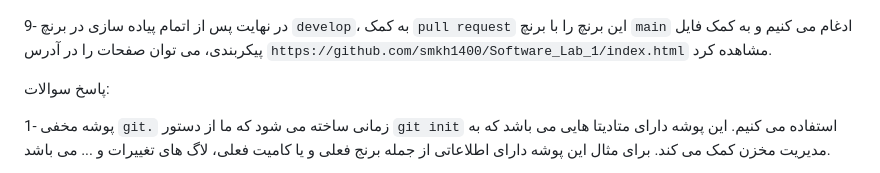
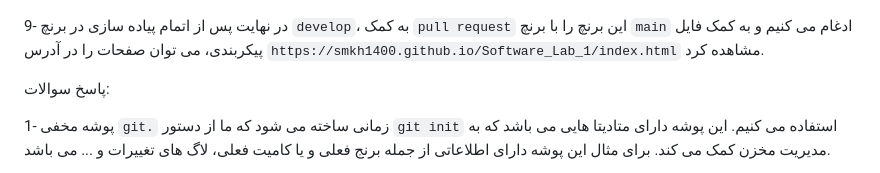
Before and after one commit to smkh1400/Software_Lab_1, a Markdown page: README.md, the part around the change. Rendered like a GitHub page.

Commit message:
Update README.md
fix minor problem in README file

```diff
--- a/README.md
+++ b/README.md
@@ -87,7 +87,7 @@
 
 ![alt text](image.png)
 
-9- در نهایت پس از اتمام پیاده سازی در برنچ `develop`، به کمک `pull request` این برنچ را با برنچ `main` ادغام می کنیم و به کمک فایل پیکربندی، می توان صفحات را در آدرس `https://github.com/smkh1400/Software_Lab_1/index.html` مشاهده کرد.
+9- در نهایت پس از اتمام پیاده سازی در برنچ `develop`، به کمک `pull request` این برنچ را با برنچ `main` ادغام می کنیم و به کمک فایل پیکربندی، می توان صفحات را در آدرس `https://smkh1400.github.io/Software_Lab_1/index.html` مشاهده کرد.
 
 پاسخ سوالات:
 
```
